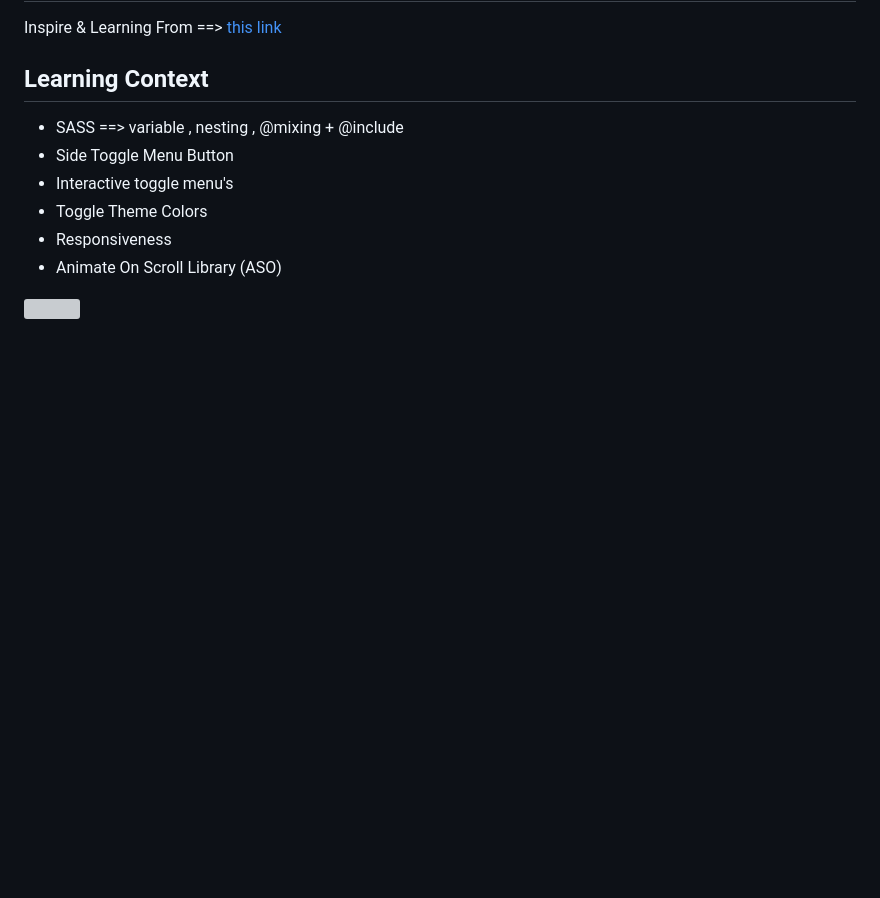
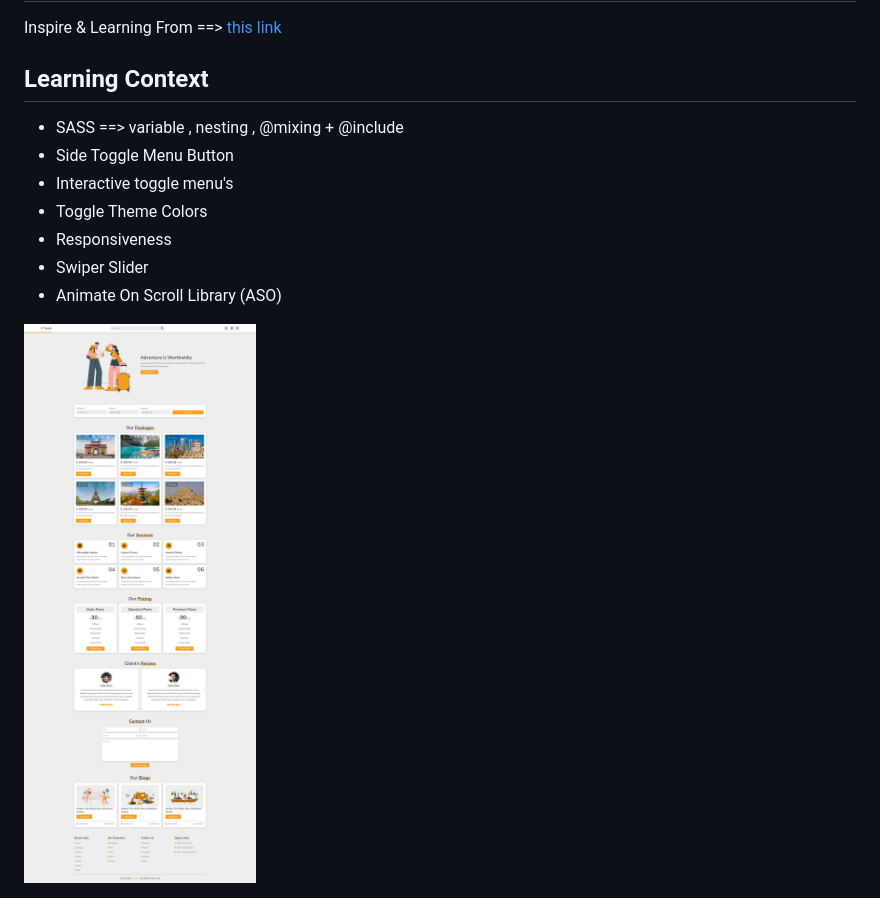
Before and after one commit to taiseen/travel-agency, a Markdown page: README.md, the part around the change. Drawn GitHub-style; pictures changed too: assets/img/demo.jpg (added); blank space fills up the shorter version; grey boxes are pictures that could not be loaded.

Commit message:
Demo ==> OK

```diff
--- a/README.md
+++ b/README.md
@@ -10,6 +10,7 @@ Inspire & Learning From ==> [this link](https://youtu.be/m9xD_raCUGE)
 - Interactive toggle menu's
 - Toggle Theme Colors
 - Responsiveness
+- Swiper Slider
 - Animate On Scroll Library (ASO)
 
-<img src="./assets/img/demo.png"/>
+<img src="./assets/img/demo.jpg"/>
```
Also changed, not shown: 2 other files.
